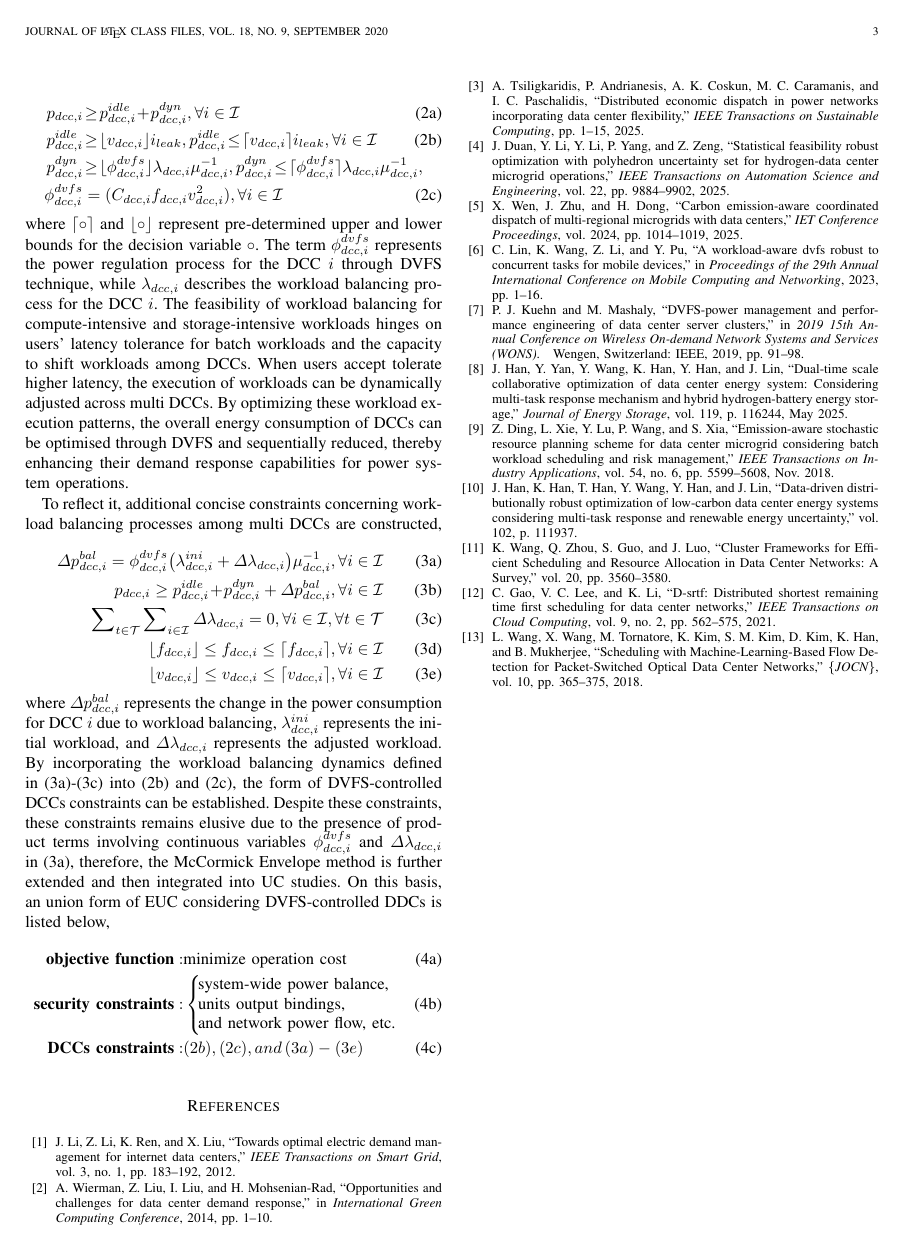
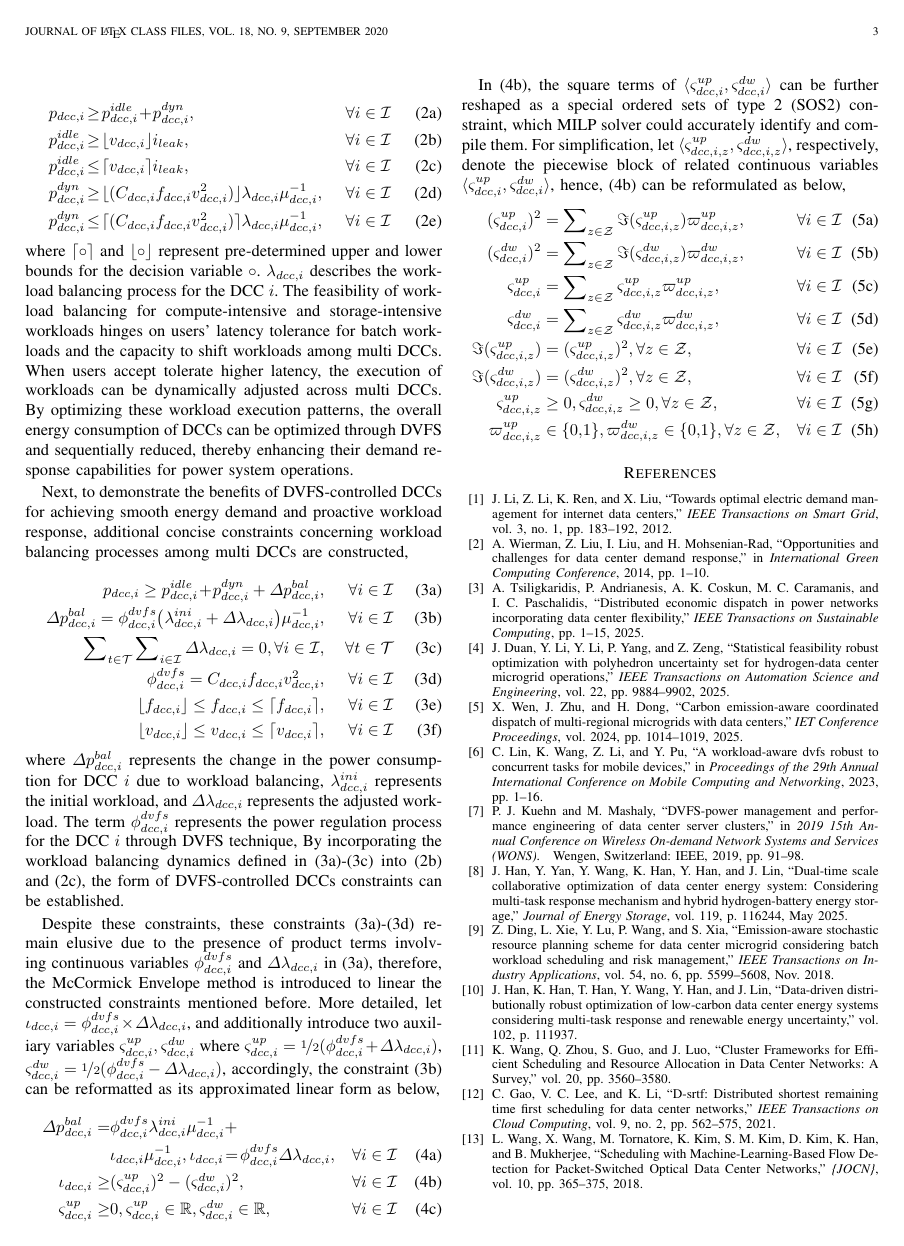
Before and after one commit to Divas1234/datacentra_unitcommitment, a LaTeX paper (paper/New_IEEEtran_how-to.tex): page 3 of 3. Compiled offline with pdfLaTeX; a missing font is replaced by an installed copy or a similar font; a LaTeX package or settings file that is missing is left out.

Commit message:
Refactor code structure for improved readability and maintainability

```diff
--- a/paper/New_IEEEtran_how-to.tex
+++ b/paper/New_IEEEtran_how-to.tex
@@ -1,6 +1,6 @@
 \documentclass[lettersize,journal]{IEEEtran}
 % \usepackage[utf8]{inputenc} % Required for inputting international characters
-% \usepackage[T1]{fontenc} % Output font encoding for international characters
+\usepackage[T1]{fontenc} % Output font encoding for international characters
 \usepackage{amsmath,amsfonts}
 \usepackage{algorithmic}
 \usepackage{array}
@@ -18,6 +18,7 @@
 %\usepackage{natbib}
 \usepackage{cite}
 \usepackage{tabularx}
+\usepackage[nice]{nicefrac}
 
 \hyphenpenalty=10
 \tolerance=10000
@@ -137,3 +135,5 @@ The power consumption of DCCs is primarily influenced by two components: static
+    p_{dcc,i}^{idle} &= v_{dcc,i} i_{leak},&&\forall i\in\mathcal{I}\\
+    p_{dcc,i}^{dyn} &= {\left( C_{dcc,i} f_{dcc,i} v_{dcc,i}^{2} \right )}{\lambda_{dcc,i}}{\mu_{dcc,i}^{-1}},&& \forall i\in \mathcal{I}
   \end{align}
 \end{subequations}
 
@@ -145,44 +145,80 @@ Based on the above physical working principles, the set of physical security con
 \vspace{-0.25cm}
 \begin{subequations}
   \begin{align}
-    p_{dcc,i} & \!\geq\! p_{dcc,i}^{idle} \!+\! p_{dcc,i}^{dyn},\forall i\in\mathcal{I}\\
-    p_{dcc,i}^{idle} &\!\geq\! \lfloor {v}_{dcc,i}\rfloor i_{leak},p_{dcc,i}^{idle} \!\leq\! \lceil {v}_{dcc,i}\rceil i_{leak},\forall i\in\mathcal{I}\\
-    p_{dcc,i}^{dyn}& \!\geq\! \lfloor \phi_{dcc,i}^{dvfs} \rfloor {\lambda_{dcc,i}}{\mu_{dcc,i}^{-1}}, p_{dcc,i}^{dyn} \!\leq\! \lceil \phi_{dcc,i}^{dvfs} \rceil {\lambda_{dcc,i}}{\mu_{dcc,i}^{-1}},\notag \\
-    \phi_{dcc,i}^{dvfs} &= ( C_{dcc,i} f_{dcc,i} v_{dcc,i}^{2} ), \forall i\in \mathcal{I}
+    p_{dcc,i} & \!\geq\! p_{dcc,i}^{idle} \!+\! p_{dcc,i}^{dyn},&&\forall i\in\mathcal{I}\\
+    p_{dcc,i}^{idle} & \!\geq\! \lfloor {v}_{dcc,i}\rfloor i_{leak},&&\forall i\in\mathcal{I}\\
+    p_{dcc,i}^{idle} & \!\leq\! \lceil {v}_{dcc,i}\rceil i_{leak},&&\forall i \in\mathcal{I} \\
+    p_{dcc,i}^{dyn} & \!\geq\! \lfloor ( C_{dcc,i} f_{dcc,i} v_{dcc,i}^{2} ) \rfloor {\lambda_{dcc,i}}{\mu_{dcc,i}^{-1}},&&\forall i \in\mathcal{I} \\
+    p_{dcc,i}^{dyn} & \!\leq\! \lceil ( C_{dcc,i} f_{dcc,i} v_{dcc,i}^{2} ) \rceil {\lambda_{dcc,i}}{\mu_{dcc,i}^{-1}},&&\forall i \in\mathcal{I}
+    % \phi_{dcc,i}^{dvfs} &= ( C_{dcc,i} f_{dcc,i} v_{dcc,i}^{2} ), \forall i\in \mathcal{I}
   \end{align}
 \end{subequations}
 
 \noindent
-where $\lceil {\circ} \rceil$ and $\lfloor {\circ} \rfloor$ represent pre-determined upper and lower bounds for the decision variable $\circ$. The term $\phi_{dcc,i}^{dvfs}$ represents the power regulation process for the DCC $i$ through DVFS technique, while $\lambda_{dcc,i}$ describes the workload balancing process for the DCC $i$. The feasibility of workload balancing for compute-intensive and storage-intensive workloads hinges on users' latency tolerance for batch workloads and the capacity to shift workloads among DCCs. When users accept tolerate higher latency, the execution of workloads can be dynamically adjusted across multi DCCs. By optimizing these workload execution patterns, the overall energy consumption of DCCs can be optimised through DVFS and sequentially reduced, thereby enhancing their demand response capabilities for power system operations.
+where $\lceil {\circ} \rceil$ and $\lfloor {\circ} \rfloor$ represent pre-determined upper and lower bounds for the decision variable $\circ$.
+$\lambda_{dcc,i}$ describes the workload balancing process for the DCC $i$. The feasibility of workload balancing for compute-intensive and storage-intensive workloads hinges on users' latency tolerance for batch workloads and the capacity to shift workloads among multi DCCs. When users accept tolerate higher latency, the execution of workloads can be dynamically adjusted across multi DCCs. By optimizing these workload execution patterns, the overall energy consumption of DCCs can be optimized through DVFS and sequentially reduced, thereby enhancing their demand response capabilities for power system operations.
 
-To reflect it, additional concise constraints concerning workload balancing processes among multi DCCs are constructed,
+Next, to demonstrate the benefits of DVFS-controlled DCCs for achieving smooth energy demand and proactive workload response, additional concise constraints concerning workload balancing processes among multi DCCs are constructed,
 
 \vspace{-0.25cm}
 \begin{subequations}
   \begin{align}
-    \varDelta p_{dcc,i}^{bal} = \phi_{dcc,i}^{dvfs} {\left ( \lambda_{dcc,i}^{ini} + \varDelta \lambda_{dcc,i}\right )}{\mu_{dcc,i}^{-1}}, \forall i\in \mathcal{I}\\
-    p_{dcc,i} \geq p_{dcc,i}^{idle} \!+\! p_{dcc,i}^{dyn} + \varDelta p_{dcc,i}^{bal},\forall i\in\mathcal{I}\\
-    \sum\nolimits_{t\in\mathcal{T}} \sum\nolimits_{i\in\mathcal{I}} \varDelta \lambda_{dcc,i} = 0, \forall i\in\mathcal{I}, \forall t\in\mathcal{T}\\
-    \lfloor f_{dcc,i} \rfloor \leq f_{dcc,i} \leq \lceil f_{dcc,i} \rceil, \forall i\in \mathcal{I}\\
-    \lfloor v_{dcc,i} \rfloor \leq v_{dcc,i} \leq \lceil v_{dcc,i} \rceil, \forall i\in \mathcal{I}
+    p_{dcc,i} \geq p_{dcc,i}^{idle} \!+\! p_{dcc,i}^{dyn} + \varDelta p_{dcc,i}^{bal},&&\forall i\in\mathcal{I}\\
+    \varDelta p_{dcc,i}^{bal} = \phi_{dcc,i}^{dvfs} {\left ( \lambda_{dcc,i}^{ini} + \varDelta \lambda_{dcc,i}\right )}{\mu_{dcc,i}^{-1}},&& \forall i\in \mathcal{I}\\
+    \sum\nolimits_{t\in\mathcal{T}} \sum\nolimits_{i\in\mathcal{I}} \varDelta \lambda_{dcc,i} = 0, \forall i\in\mathcal{I}, &&\forall t\in\mathcal{T}\\
+    \phi_{dcc,i}^{dvfs} = C_{dcc,i} f_{dcc,i} v_{dcc,i}^{2}, &&\forall i\in \mathcal{I} \\
+    \lfloor f_{dcc,i} \rfloor \leq f_{dcc,i} \leq \lceil f_{dcc,i} \rceil, &&\forall i\in \mathcal{I}\\
+    \lfloor v_{dcc,i} \rfloor \leq v_{dcc,i} \leq \lceil v_{dcc,i} \rceil, &&\forall i\in \mathcal{I}
   \end{align}
 \end{subequations}
 
 \noindent
-where $\varDelta p_{dcc,i}^{bal}$ represents the change in the power consumption for DCC $i$ due to workload balancing, $\lambda_{dcc,i}^{ini}$ represents the initial workload, and $\varDelta \lambda_{dcc,i}$ represents the adjusted workload. By incorporating the workload balancing dynamics defined in (3a)-(3c) into (2b) and (2c), the form of DVFS-controlled DCCs constraints can be established.
-Despite these constraints, these constraints remains elusive due to the presence of product terms involving continuous variables $\phi_{dcc,i}^{dvfs}$ and $\varDelta \lambda_{dcc,i}$ in (3a), therefore, the McCormick Envelope method is further extended and then integrated into UC studies. On this basis, an union form of EUC considering DVFS-controlled DDCs is listed below,
+where $\varDelta p_{dcc,i}^{bal}$ represents the change in the power consumption for DCC $i$ due to workload balancing, $\lambda_{dcc,i}^{ini}$ represents the initial workload, and $\varDelta \lambda_{dcc,i}$ represents the adjusted workload.
+The term $\phi_{dcc,i}^{dvfs}$ represents the power regulation process for the DCC $i$ through DVFS technique,
+By incorporating the workload balancing dynamics defined in (3a)-(3c) into (2b) and (2c), the form of DVFS-controlled DCCs constraints can be established.
+
+Despite these constraints, these constraints (3a)-(3d) remain elusive due to the presence of product terms involving continuous variables $\phi_{dcc,i}^{dvfs}$ and $\varDelta \lambda_{dcc,i}$ in (3a), therefore, the McCormick Envelope method is introduced to linear the constructed constraints mentioned before. More detailed,
+let $\iota_{dcc,i} = \phi_{dcc,i}^{dvfs} \times \varDelta \lambda_{dcc,i}$, and additionally introduce two auxiliary variables $\varsigma_{dcc,i}^{up}, \varsigma_{dcc,i}^{dw}$ where $\varsigma_{dcc,i}^{up} = \nicefrac{1}{2}(\phi_{dcc,i}^{dvfs} + \varDelta \lambda_{dcc,i}) $, $\varsigma_{dcc,i}^{dw} = \nicefrac{1}{2}(\phi_{dcc,i}^{dvfs} - \varDelta \lambda_{dcc,i}) $, accordingly, the constraint (3b) can be reformatted as its approximated linear form as below,
 
 \vspace{-0.25cm}
 \begin{subequations}
   \begin{align}
-    \text{\textbf{objective function}}: & \text{minimize operation cost}\\
-      \text{\textbf{security constraints}}: & \left \{\!\!\!\! \begin{array}{l}\text{system-wide power balance,}\\
-        \text{units output bindings,}\\
-        \text{and network power flow, etc.}\end{array}\right.\\
-        \text{\textbf{DCCs constraints}}:& (2b),(2c), and\, (3a)-(3e)
+    \varDelta p_{dcc,i}^{bal} = &\phi_{dcc,i}^{dvfs} \lambda_{dcc,i}^{ini}{\mu_{dcc,i}^{-1}} + \notag \\
+    &\iota_{dcc,i}  {\mu_{dcc,i}^{-1}}, \iota_{dcc,i} \!=\!\phi_{dcc,i}^{dvfs} \varDelta \lambda_{dcc,i}, && \forall i\in \mathcal{I}\\
+    \iota_{dcc,i} \geq &(\varsigma_{dcc,i}^{up})^{2} - (\varsigma_{dcc,i}^{dw})^{2},&& \forall i\in \mathcal{I}\\
+    \varsigma_{dcc,i}^{up} \geq & 0, \varsigma_{dcc,i}^{up} \in \mathbb{R}, \varsigma_{dcc,i}^{dw} \in \mathbb{R},&& \forall i\in \mathcal{I}
   \end{align}
 \end{subequations}
 
+In (4b), the square terms of $\langle \varsigma_{dcc,i}^{up},\varsigma_{dcc,i}^{dw}\rangle $ can be further reshaped as a special ordered sets of type 2 (SOS2) constraint, which MILP solver could accurately identify and compile them. For simplification, let $\langle \varsigma_{dcc,i,z}^{up}, \varsigma_{dcc,i,z}^{dw}\rangle$, respectively, denote the piecewise block of related continuous variables $\langle \varsigma_{dcc,i}^{up},\varsigma_{dcc,i}^{dw}\rangle$, hence, (4b) can be reformulated as below,
+
+\vspace{-0.25cm}
+\begin{subequations}
+  \begin{align}
+   (\varsigma_{dcc,i}^{up})^{2} &= \sum\nolimits_{z\in\mathcal{Z}} \Im(\varsigma_{dcc,i,z}^{up}) \varpi_{dcc,i,z}^{up}, && \forall i\in \mathcal{I}\\
+   (\varsigma_{dcc,i}^{dw})^{2} &= \sum\nolimits_{z\in\mathcal{Z}} \Im(\varsigma_{dcc,i,z}^{dw}) \varpi_{dcc,i,z}^{dw}, && \forall i\in \mathcal{I}\\
+   \varsigma_{dcc,i}^{up} & = \sum\nolimits_{z\in\mathcal{Z}} \varsigma_{dcc,i,z}^{up} \varpi_{dcc,i,z}^{up}, &&\forall i\in \mathcal{I}\\
+   \varsigma_{dcc,i}^{dw} & = \sum\nolimits_{z\in\mathcal{Z}} \varsigma_{dcc,i,z}^{dw} \varpi_{dcc,i,z}^{dw}, && \forall i\in \mathcal{I}\\
+    \Im(\varsigma_{dcc,i,z}^{up}) &= (\varsigma_{dcc,i,z}^{up})^2,  \forall z\in \mathcal{Z}, &&\forall i\in \mathcal{I}\\
+    \Im(\varsigma_{dcc,i,z}^{dw}) &= (\varsigma_{dcc,i,z}^{dw})^2,  \forall z\in \mathcal{Z}, &&\forall i\in \mathcal{I}\\
+    \varsigma_{dcc,i,z}^{up} &\geq 0,\varsigma_{dcc,i,z}^{dw}\geq 0,\forall z\in \mathcal{Z}, &&\forall i\in \mathcal{I}\\
+    \varpi_{dcc,i,z}^{up} &\in\{0,\!1\},\varpi_{dcc,i,z}^{dw}\in\{0,\!1\},\forall z\in \mathcal{Z}, &&\forall i\in \mathcal{I}
+  \end{align}
+\end{subequations}
+
+
+% extended and then integrated into UC studies. On this basis, an union form of EUC considering DVFS-controlled DDCs is listed below,
+
+% \vspace{-0.25cm}
+% \begin{subequations}
+%   \begin{align}
+%     \text{\textbf{objective function}}: & \text{minimize operation cost}\\
+%       \text{\textbf{security constraints}}: & \left \{\!\!\!\! \begin{array}{l}\text{system-wide power balance,}\\
+%         \text{units output bindings,}\\
+%         \text{and network power flow, etc.}\end{array}\right.\\
+%         \text{\textbf{DCCs constraints}}:& (2b),(2c), and\, (3a)-(3e)
+%   \end{align}
+% \end{subequations}
 
 \bibliographystyle{IEEEtran}
 \bibliography{IEEEabrv,reference}
```
Also changed, not shown: paper/New_IEEEtran_how-to.pdf, paper/New_IEEEtran_how-to.tex (21 more changed lines), 7 other files.
